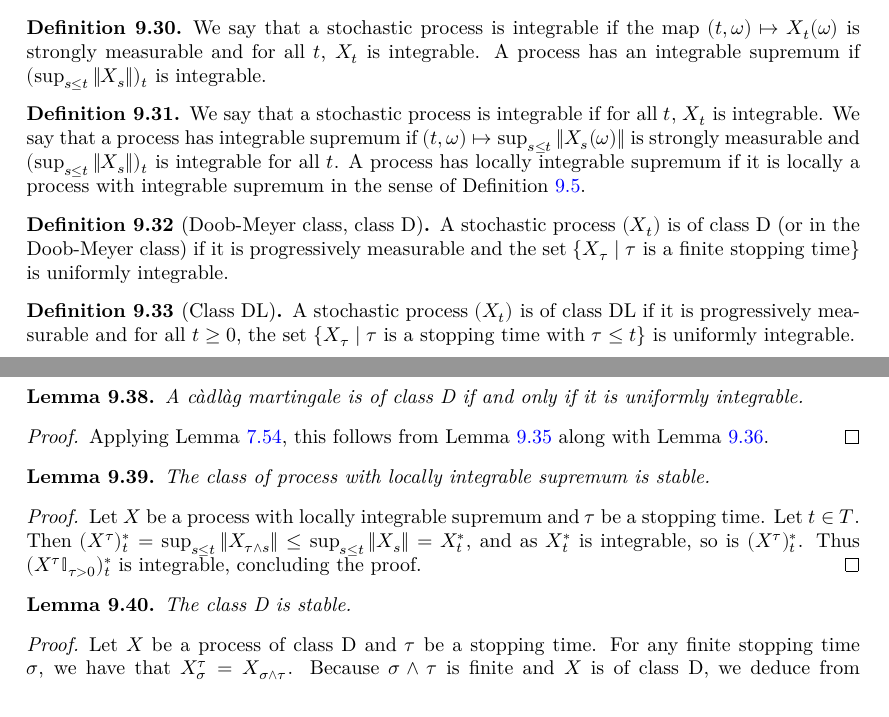
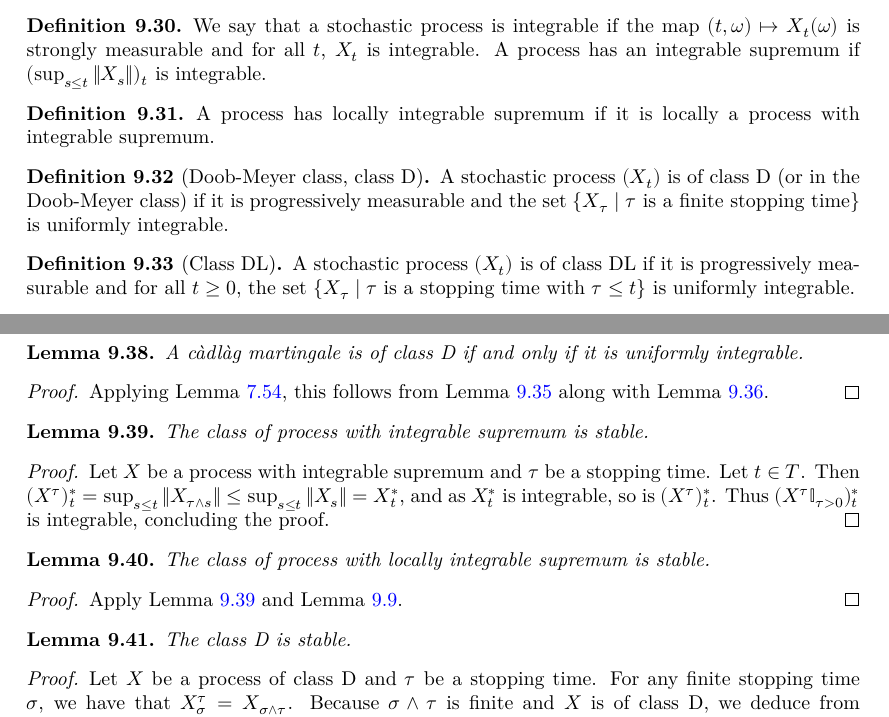
Before and after one commit to RemyDegenne/brownian-motion, a LaTeX thesis (blueprint/src/print.tex, which reads blueprint/src/chapters/local_martingales.tex): two parts of pages 64 and 65 of 92, joined at a grey line, cut so that both start at the same text. Compiled offline with XeLaTeX.

Commit message:
fix blueprint

```diff
--- a/blueprint/src/chapters/local_martingales.tex
+++ b/blueprint/src/chapters/local_martingales.tex
@@ -399,13 +399,12 @@ We say that a stochastic process is integrable if the map $(t,\omega) \mapsto X_
 A process has an integrable supremum if $(\sup_{s \le t} \Vert X_s \Vert)_t$ is integrable.
 \end{definition}
 
+
 \begin{definition}\label{def:locallyIntegrableSup}
-  \uses{def:locally, ProbabilityTheory.HasIntegrableSup}
+  \uses{def:locally, def:HasIntegrableSup}
   \leanok
   \lean{ProbabilityTheory.HasLocallyIntegrableSup}
-We say that a stochastic process is integrable if for all $t$, $X_t$ is integrable.
-We say that a process has integrable supremum if $(t, \omega) \mapsto \sup_{s \le t} \Vert X_s(\omega) \Vert$ is strongly measurable and $(\sup_{s \le t} \Vert X_s \Vert)_t$ is integrable for all $t$.
-A process has locally integrable supremum if it is locally a process with integrable supremum in the sense of Definition~\ref{def:locally}.
+A process has locally integrable supremum if it is locally a process with integrable supremum.
 \end{definition}
 
 
@@ -491,6 +490,18 @@ Applying Lemma~\ref{lem:uniformIntegrableIffNorm}, this follows from Lemma~\ref{
 \end{proof}
 
 
+\begin{lemma}\label{lem:isStable_hasIntegrableSup}
+  \uses{def:stable, def:HasIntegrableSup}
+  \leanok
+  \lean{ProbabilityTheory.isStable_hasIntegrableSup}
+The class of process with integrable supremum is stable.
+\end{lemma}
+
+\begin{proof}\leanok
+Let $X$ be a process with integrable supremum and $\tau$ be a stopping time. Let $t \in T$. Then $(X^\tau)^*_t = \sup_{s \le t} \|X_{\tau \land s}\| \le \sup_{s \le t} \|X_s\| = X^*_t$, and as $X^*_t$ is integrable, so is $(X^\tau)^*_t$. Thus $(X^\tau \mathbb{I}_{\tau > 0})^*_t$ is integrable, concluding the proof.
+\end{proof}
+
+
 \begin{lemma}\label{lem:isStable_hasLocallyIntegrableSup}
   \uses{def:stable, def:locallyIntegrableSup}
   \leanok
@@ -499,7 +510,8 @@ The class of process with locally integrable supremum is stable.
 \end{lemma}
 
 \begin{proof}\leanok
-Let $X$ be a process with locally integrable supremum and $\tau$ be a stopping time. Let $t \in T$. Then $(X^\tau)^*_t = \sup_{s \le t} \|X_{\tau \land s}\| \le \sup_{s \le t} \|X_s\| = X^*_t$, and as $X^*_t$ is integrable, so is $(X^\tau)^*_t$. Thus $(X^\tau \mathbb{I}_{\tau > 0})^*_t$ is integrable, concluding the proof.
+  \uses{lem:isStable_hasIntegrableSup, lem:isStable_locally}
+Apply Lemma~\ref{lem:isStable_hasIntegrableSup} and Lemma~\ref{lem:isStable_locally}.
 \end{proof}
 
 
```
Also changed, not shown: 1 other file.
